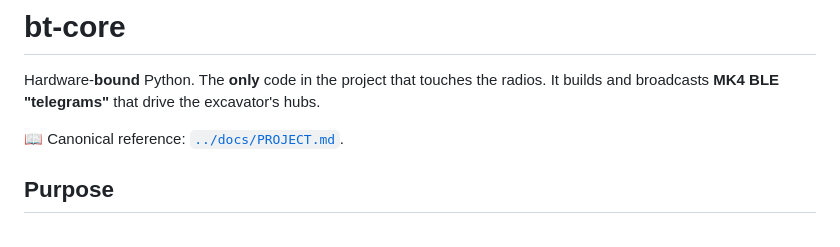
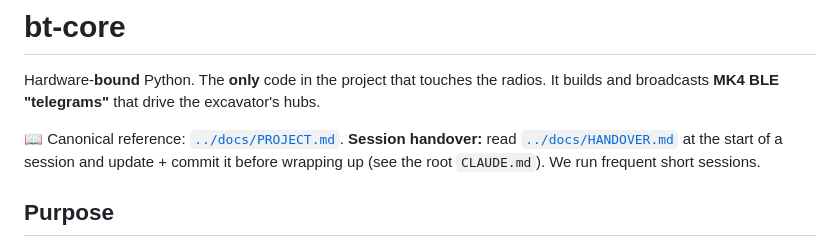
Before and after one commit to jrichter24/moldqueen, a Markdown page: bt-core/CLAUDE.md, the part around the change. Rendered like a GitHub page.

```diff
--- a/bt-core/CLAUDE.md
+++ b/bt-core/CLAUDE.md
@@ -3,7 +3,9 @@
 Hardware-**bound** Python. The **only** code in the project that touches the radios.
 It builds and broadcasts **MK4 BLE "telegrams"** that drive the excavator's hubs.
 
-📖 Canonical reference: [`../docs/PROJECT.md`](../docs/PROJECT.md).
+📖 Canonical reference: [`../docs/PROJECT.md`](../docs/PROJECT.md). **Session handover:**
+read [`../docs/HANDOVER.md`](../docs/HANDOVER.md) at the start of a session and update +
+commit it before wrapping up (see the root `CLAUDE.md`). We run frequent short sessions.
 
 ## Purpose
 
```
Also changed, not shown: CLAUDE.md (+12 -0 lines), docs/HANDOVER.md (added, +49 -0 lines).
